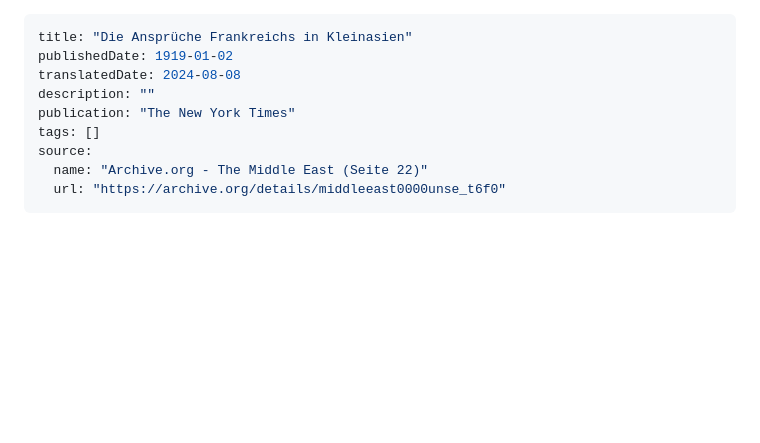
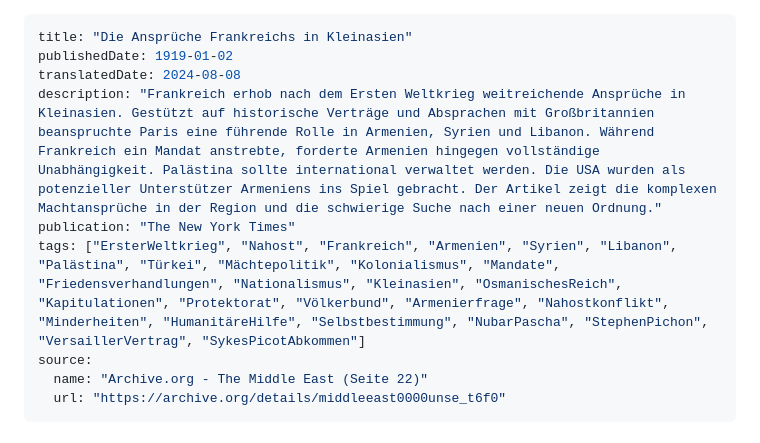
Before and after one commit to vergangenheit-org/archiv, a Markdown page: artikel/the-new-york-times/die-anspruche-frankreichs-in-kleinasien.md, the part around the change. Rendered like a GitHub page; blank space fills up the shorter version.

Commit message:
Artikel Update: Die Ansprüche Frankreichs in Kleinasien

```diff
--- a/artikel/the-new-york-times/die-anspruche-frankreichs-in-kleinasien.md
+++ b/artikel/the-new-york-times/die-anspruche-frankreichs-in-kleinasien.md
@@ -2,9 +2,9 @@
 title: "Die Ansprüche Frankreichs in Kleinasien"
 publishedDate: 1919-01-02
 translatedDate: 2024-08-08
-description: ""
+description: "Frankreich erhob nach dem Ersten Weltkrieg weitreichende Ansprüche in Kleinasien. Gestützt auf historische Verträge und Absprachen mit Großbritannien beanspruchte Paris eine führende Rolle in Armenien, Syrien und Libanon. Während Frankreich ein Mandat anstrebte, forderte Armenien hingegen vollständige Unabhängigkeit. Palästina sollte international verwaltet werden. Die USA wurden als potenzieller Unterstützer Armeniens ins Spiel gebracht. Der Artikel zeigt die komplexen Machtansprüche in der Region und die schwierige Suche nach einer neuen Ordnung."
 publication: "The New York Times"
-tags: []
+tags: ["ErsterWeltkrieg", "Nahost", "Frankreich", "Armenien", "Syrien", "Libanon", "Palästina", "Türkei", "Mächtepolitik", "Kolonialismus", "Mandate", "Friedensverhandlungen", "Nationalismus", "Kleinasien", "OsmanischesReich", "Kapitulationen", "Protektorat", "Völkerbund", "Armenierfrage", "Nahostkonflikt", "Minderheiten", "HumanitäreHilfe", "Selbstbestimmung", "NubarPascha", "StephenPichon", "VersaillerVertrag", "SykesPicotAbkommen"]
 source:
   name: "Archive.org - The Middle East (Seite 22)"
   url: "https://archive.org/details/middleeast0000unse_t6f0"
```
